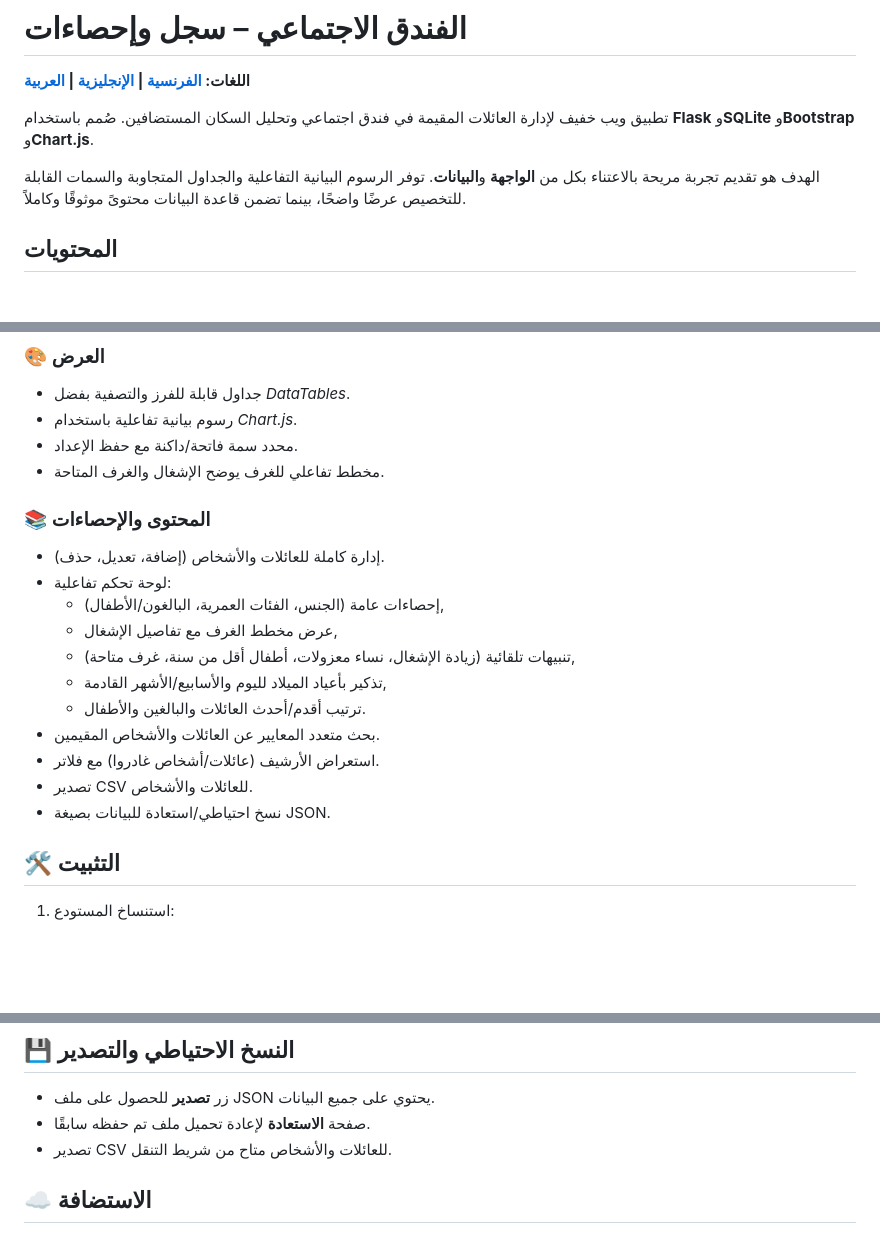
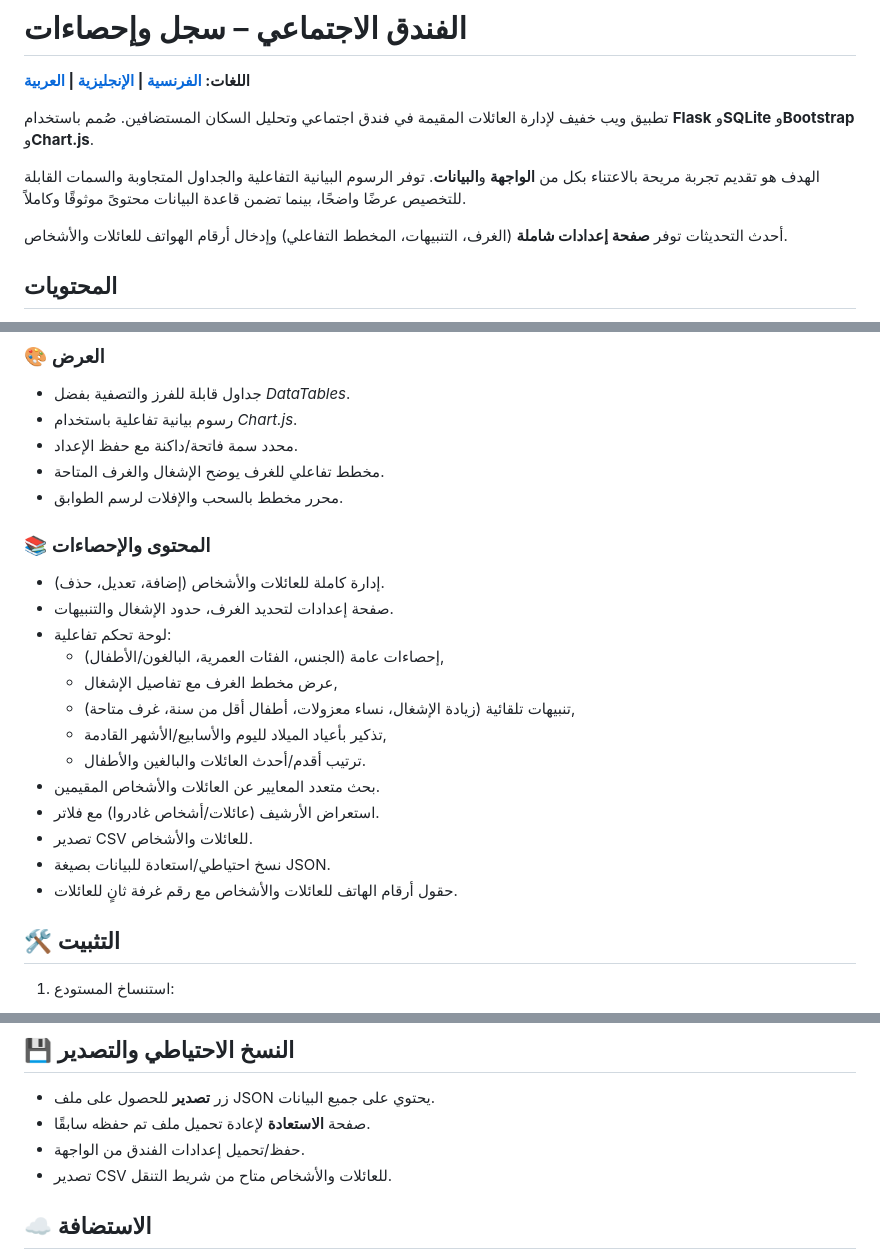
Before and after one commit to s00r1/hotel_stats, a Markdown page: README.ar.md, 3 parts joined by grey strips. Rendered like a GitHub page; blank space fills up the shorter version.

Commit message:
docs: actualiser les readme

```diff
--- a/README.ar.md
+++ b/README.ar.md
@@ -4,6 +4,8 @@
 تطبيق ويب خفيف لإدارة العائلات المقيمة في فندق اجتماعي وتحليل السكان المستضافين. صُمم باستخدام **Flask** و**SQLite** و**Bootstrap** و**Chart.js**.
 
 الهدف هو تقديم تجربة مريحة بالاعتناء بكل من **الواجهة** و**البيانات**. توفر الرسوم البيانية التفاعلية والجداول المتجاوبة والسمات القابلة للتخصيص عرضًا واضحًا، بينما تضمن قاعدة البيانات محتوىً موثوقًا وكاملاً.
+
+أحدث التحديثات توفر **صفحة إعدادات شاملة** (الغرف، التنبيهات، المخطط التفاعلي) وإدخال أرقام الهواتف للعائلات والأشخاص.
 
 ## المحتويات
 - [الميزات](#-الميزات)
@@ -21,10 +23,12 @@
 - رسوم بيانية تفاعلية باستخدام *Chart.js*.
 - محدد سمة فاتحة/داكنة مع حفظ الإعداد.
 - مخطط تفاعلي للغرف يوضح الإشغال والغرف المتاحة.
+- محرر مخطط بالسحب والإفلات لرسم الطوابق.
 
 ### 📚 المحتوى والإحصاءات
 
 - إدارة كاملة للعائلات والأشخاص (إضافة، تعديل، حذف).
+- صفحة إعدادات لتحديد الغرف، حدود الإشغال والتنبيهات.
 - لوحة تحكم تفاعلية:
   - إحصاءات عامة (الجنس، الفئات العمرية، البالغون/الأطفال),
   - عرض مخطط الغرف مع تفاصيل الإشغال,
@@ -35,6 +39,7 @@
 - استعراض الأرشيف (عائلات/أشخاص غادروا) مع فلاتر.
 - تصدير CSV للعائلات والأشخاص.
 - نسخ احتياطي/استعادة للبيانات بصيغة JSON.
+- حقول أرقام الهاتف للعائلات والأشخاص مع رقم غرفة ثانٍ للعائلات.
 
 ## 🛠️ التثبيت
 
@@ -77,6 +82,7 @@ python app.py
 
 - زر **تصدير** للحصول على ملف JSON يحتوي على جميع البيانات.
 - صفحة **الاستعادة** لإعادة تحميل ملف تم حفظه سابقًا.
+- حفظ/تحميل إعدادات الفندق من الواجهة.
 - تصدير CSV للعائلات والأشخاص متاح من شريط التنقل.
 
 ## ☁️ الاستضافة
```
Also changed, not shown: README.en.md (+6 -0 lines), README.md (+6 -0 lines).
